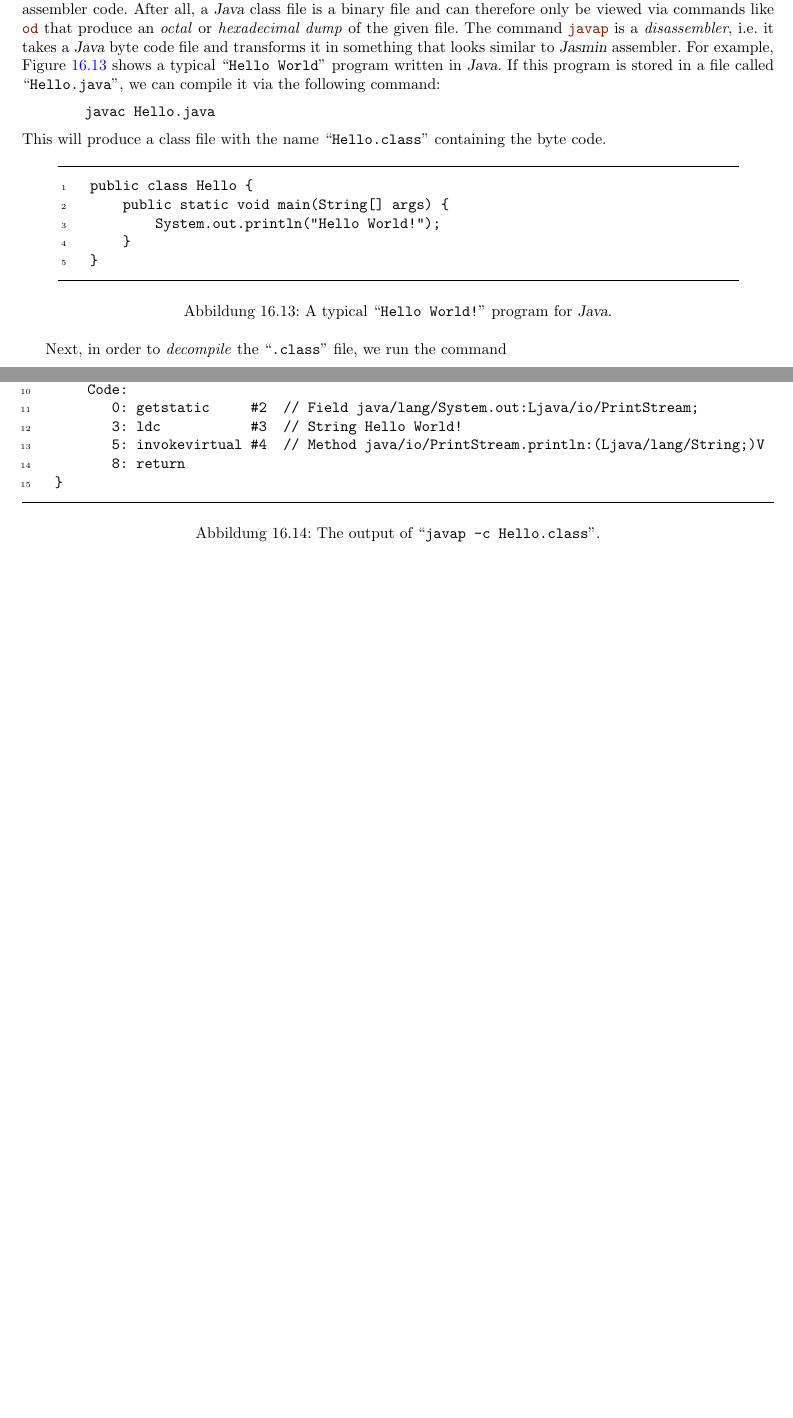
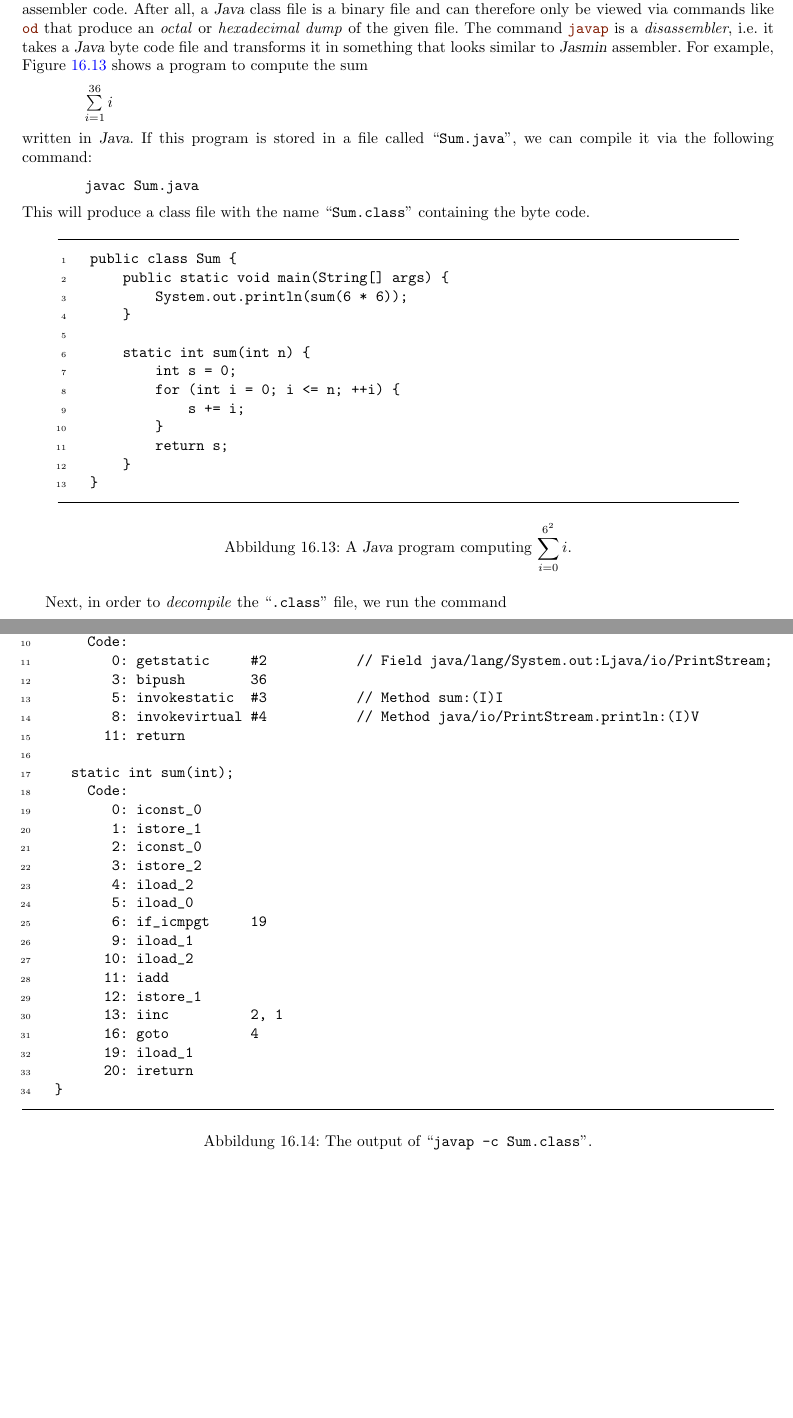
Before and after one commit to karlstroetmann/Formal-Languages, a LaTeX thesis (Lecture-Notes/formal-languages.tex, which reads Lecture-Notes/jasmin.tex): two parts of pages 275 and 276 of 307, joined at a grey line, cut so that both start at the same text, the shorter picture padded with empty space. Compiled offline with pdfLaTeX.

Commit message:
The program to demonstrate javap has been changed to compute a sum.

```diff
--- a/Lecture-Notes/jasmin.tex
+++ b/Lecture-Notes/jasmin.tex
@@ -929,14 +929,19 @@ therefore only be viewed via commands like \href{http://en.wikipedia.org/wiki/Od
 that produce an \emph{octal} or \emph{hexadecimal dump} of the given file.  The command
 \href{http://docs.oracle.com/javase/7/docs/technotes/tools/windows/javap.html}{\texttt{javap}}
 is a \emph{disassembler},  i.e.~it takes a \textsl{Java} byte code file and transforms it in
-something that looks similar to \textsl{Jasmin} assembler.  For example, Figure \ref{fig:Hello.java}
-shows a typical  ``\texttt{Hello World}'' program written in \textsl{Java}.  If this program is
-stored in a file called ``\texttt{Hello.java}'', we can compile it via the following command:
+something that looks similar to \textsl{Jasmin} assembler.  For example, Figure \ref{fig:Sum.java}
+shows a program to compute the sum
 \\[0.2cm]
 \hspace*{1.3cm}
-\texttt{javac Hello.java}
+$\sum\limits_{i=1}^{36} i$
 \\[0.2cm]
-This will produce a class file with the name ``\texttt{Hello.class}'' containing the byte code.
+written in \textsl{Java}.  If this program is
+stored in a file called ``\texttt{Sum.java}'', we can compile it via the following command:
+\\[0.2cm]
+\hspace*{1.3cm}
+\texttt{javac Sum.java}
+\\[0.2cm]
+This will produce a class file with the name ``\texttt{Sum.class}'' containing the byte code.
 
 \begin{figure}[!ht]
 \centering
@@ -949,15 +954,23 @@ This will produce a class file with the name ``\texttt{Hello.class}'' containing
                   xleftmargin   = 0.8cm,
                   xrightmargin  = 0.8cm,
                 ]
-    public class Hello {
+    public class Sum {
         public static void main(String[] args) {
-            System.out.println("Hello World!");
+            System.out.println(sum(6 * 6));
+        }
+
+        static int sum(int n) {
+    	int s = 0;
+    	for (int i = 0; i <= n; ++i) {
+    	    s += i;
+    	}
+    	return s;
         }
     }
 \end{Verbatim}
 \vspace*{-0.3cm}
-\caption{A typical ``\texttt{Hello World!}'' program for \textsl{Java}.}
-\label{fig:Hello.java}
+\caption{A \textsl{Java} program computing $\ds\sum\limits_{i=0}^{6^2} i$.}
+\label{fig:Sum.java}
 \end{figure}
 
 Next, in order to \emph{decompile} the ``\texttt{.class}'' file, we run the command
@@ -991,15 +1004,34 @@ see that the output produced by \texttt{javap} is quite similar to the input acc
 
       public static void main(java.lang.String[]);
         Code:
-           0: getstatic     #2  // Field java/lang/System.out:Ljava/io/PrintStream;
-           3: ldc           #3  // String Hello World!
-           5: invokevirtual #4  // Method java/io/PrintStream.println:(Ljava/lang/String;)V
-           8: return
+           0: getstatic     #2           // Field java/lang/System.out:Ljava/io/PrintStream;
+           3: bipush        36
+           5: invokestatic  #3           // Method sum:(I)I
+           8: invokevirtual #4           // Method java/io/PrintStream.println:(I)V
+          11: return
+
+      static int sum(int);
+        Code:
+           0: iconst_0
+           1: istore_1
+           2: iconst_0
+           3: istore_2
+           4: iload_2
+           5: iload_0
+           6: if_icmpgt     19
+           9: iload_1
+          10: iload_2
+          11: iadd
+          12: istore_1
+          13: iinc          2, 1
+          16: goto          4
+          19: iload_1
+          20: ireturn
     }
 \end{Verbatim}
 \vspace*{-0.3cm}
-\caption{The output of ``\texttt{javap -c Hello.class}''.}
-\label{fig:Hello.class}
+\caption{The output of ``\texttt{javap -c Sum.class}''.}
+\label{fig:Sum.class}
 \end{figure}
 \vspace*{\fill}
 
```
Also changed, not shown: Lecture-Notes/jasmin.tex (12 more changed lines), 2 other files.
